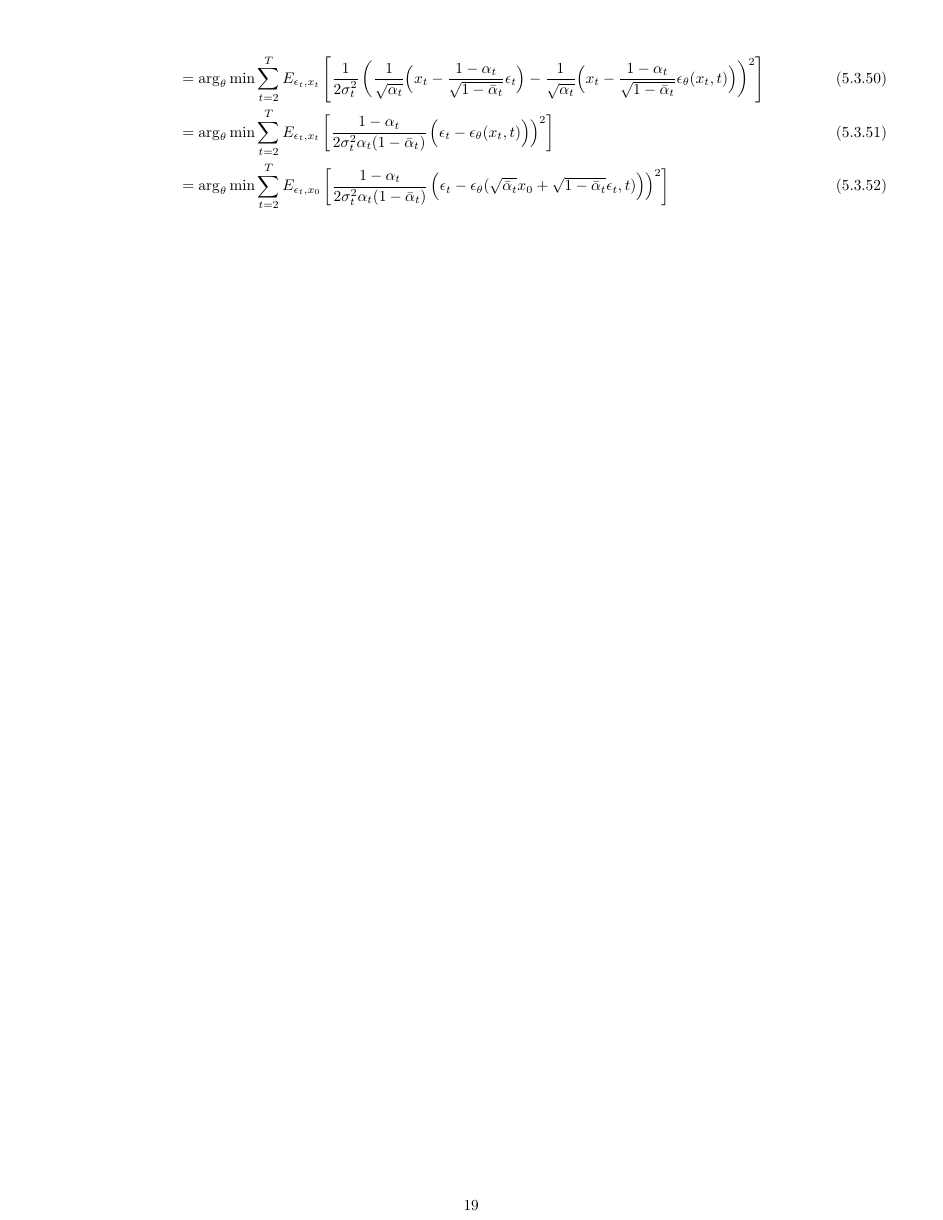
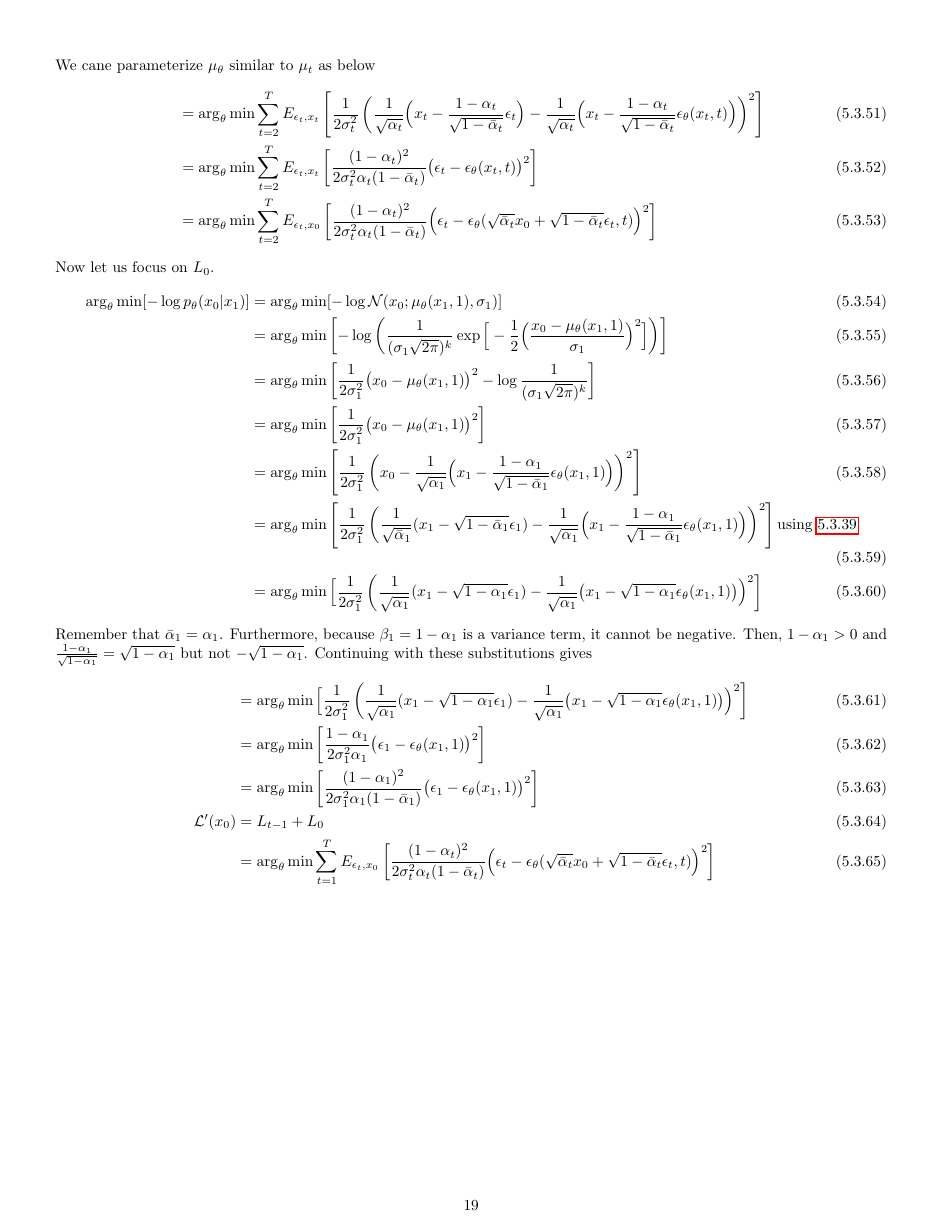
Before and after one commit to Dj-Polyester/AI-Book, a LaTeX document (AI_book.tex): page 19 of 19. Compiled offline with pdfLaTeX.

Commit message:
Update AI_book.tex

```diff
--- a/AI_book.tex
+++ b/AI_book.tex
@@ -744,9 +745,29 @@ If we use a constant variance $\Sigma_\theta = \sigma_t^2$, we can use the deriv
     &= \arg_\theta\min \sum_{t=2}^TE_{\epsilon_t, x_t}\left[\frac{1}{2\sigma_t^2}(\bar{\mu}_t-\mu_\theta)^2\right]\\
     &= \arg_\theta\min \sum_{t=2}^TE_{\epsilon_t, x_t}\left[\frac{1}{2\sigma_t^2}\left(\frac{1}{\sqrt{\alpha_t}} \Big(x_t - \frac{1 - \alpha_t}{\sqrt{1 - \bar{\alpha}_t}} \epsilon_t \Big)-\mu_\theta(x_t,t)\right)^2\right]
 \end{align}
+We cane parameterize $\mu_\theta$ similar to $\mu_t$ as below
 \begin{align}
     &= \arg_\theta\min \sum_{t=2}^TE_{\epsilon_t, x_t}\left[\frac{1}{2\sigma_t^2}\left(\frac{1}{\sqrt{\alpha_t}} \Big(x_t - \frac{1 - \alpha_t}{\sqrt{1 - \bar{\alpha}_t}} \epsilon_t \Big)-\frac{1}{\sqrt{\alpha_t}} \Big(x_t - \frac{1 - \alpha_t}{\sqrt{1 - \bar{\alpha}_t}} \epsilon_\theta(x_t,t) \Big)\right)^2\right]\\
-    &= \arg_\theta\min \sum_{t=2}^TE_{\epsilon_t, x_t}\left[\frac{1-\alpha_t}{2\sigma_t^2\alpha_t(1 - \bar{\alpha}_t)}\left(\epsilon_t-\epsilon_\theta(x_t,t) \Big)\right)^2\right]\\
-    &= \arg_\theta\min \sum_{t=2}^TE_{\epsilon_t, x_0}\left[\frac{1-\alpha_t}{2\sigma_t^2\alpha_t(1 - \bar{\alpha}_t)}\left(\epsilon_t-\epsilon_\theta(\sqrt{\bar{\alpha}_t}x_0 + \sqrt{1 - \bar{\alpha}_t}\epsilon_t,t) \Big)\right)^2\right]
+    &= \arg_\theta\min \sum_{t=2}^TE_{\epsilon_t, x_t}\left[\frac{(1-\alpha_t)^2}{2\sigma_t^2\alpha_t(1 - \bar{\alpha}_t)}\big(\epsilon_t-\epsilon_\theta(x_t,t) \big)^2\right]\\
+    &= \arg_\theta\min \sum_{t=2}^TE_{\epsilon_t, x_0}\left[\frac{(1-\alpha_t)^2}{2\sigma_t^2\alpha_t(1 - \bar{\alpha}_t)}\Big(\epsilon_t-\epsilon_\theta(\sqrt{\bar{\alpha}_t}x_0 + \sqrt{1 - \bar{\alpha}_t}\epsilon_t,t) \Big)^2\right]
+\end{align}
+Now let us focus on $L_0$.
+\begin{align}
+    \arg_\theta\min[-\log p_\theta(x_0 | x_1)]
+    &= \arg_\theta\min[-\log \mathcal{N}(x_0; \mu_\theta(x_1, 1), \sigma_1)]\\
+    &= \arg_\theta\min\left[-\log \left(\frac {1}{(\sigma_1\sqrt{2\pi})^k} \exp\Big[-{\frac {1}{2}}\Big(\frac {x_0-\mu_\theta(x_1, 1)}{\sigma_1}\Big)^2\Big]\right)\right]\\
+    &= \arg_\theta\min\left[{\frac {1}{2\sigma_1^2}}\big(x_0-\mu_\theta(x_1, 1)\big)^2-\log \frac {1}{(\sigma_1\sqrt{2\pi})^k}\right]\\
+    &= \arg_\theta\min\left[{\frac {1}{2\sigma_1^2}}\big(x_0-\mu_\theta(x_1, 1)\big)^2\right]\\
+    &= \arg_\theta\min\left[{\frac {1}{2\sigma_1^2}}\left(x_0-\frac{1}{\sqrt{\alpha_1}} \Big(x_1 - \frac{1 - \alpha_1}{\sqrt{1 - \bar{\alpha}_1}} \epsilon_\theta(x_1,1) \Big)\right)^2\right]\\
+    &= \arg_\theta\min\left[{\frac {1}{2\sigma_1^2}}\left(\frac{1}{\sqrt{\bar{\alpha}_1}}(x_1 - \sqrt{1 - \bar{\alpha}_1}\epsilon_1)-\frac{1}{\sqrt{\alpha_1}} \Big(x_1 - \frac{1 - \alpha_1}{\sqrt{1 - \bar{\alpha}_1}} \epsilon_\theta(x_1,1) \Big)\right)^2\right]\text{using~\ref{x02xt}}\\
+    &= \arg_\theta\min\Big[{\frac {1}{2\sigma_1^2}}\left(\frac{1}{\sqrt{\alpha_1}}(x_1 - \sqrt{1 - \alpha_1}\epsilon_1)-\frac{1}{\sqrt{\alpha_1}} \big(x_1 - \sqrt{1 - \alpha_1} \epsilon_\theta(x_1,1) \big)\Big)^2\right]
+\end{align}
+Remember that $\bar{\alpha}_1 = \alpha_1$. Furthermore, because $\beta_1 = 1-\alpha_1$ is a variance term, it cannot be negative. Then, $1-\alpha_1 > 0$ and $\frac{1-\alpha_1}{\sqrt{1-\alpha_1}} = \sqrt{1-\alpha_1}$ but not $-\sqrt{1-\alpha_1}$. Continuing with these substitutions gives
+\begin{align}
+    &= \arg_\theta\min\Big[{\frac {1}{2\sigma_1^2}}\left(\frac{1}{\sqrt{\alpha_1}}(x_1 - \sqrt{1 - \alpha_1}\epsilon_1)-\frac{1}{\sqrt{\alpha_1}} \big(x_1 - \sqrt{1 - \alpha_1} \epsilon_\theta(x_1,1) \big)\Big)^2\right]\\
+    &= \arg_\theta\min\left[\frac{1-\alpha_1}{2\sigma_1^2\alpha_1}\big(\epsilon_1-\epsilon_\theta(x_1,1) \big)^2\right]\\
+    &= \arg_\theta\min\left[\frac{(1-\alpha_1)^2}{2\sigma_1^2\alpha_1(1 - \bar{\alpha}_1)}\big(\epsilon_1-\epsilon_\theta(x_1,1) \big)^2\right]\\
+    \mathcal{L'}(x_0) &= L_{t-1}+L_0\\
+    &= \arg_\theta\min \sum_{t=1}^TE_{\epsilon_t, x_0}\left[\frac{(1-\alpha_t)^2}{2\sigma_t^2\alpha_t(1 - \bar{\alpha}_t)}\Big(\epsilon_t-\epsilon_\theta(\sqrt{\bar{\alpha}_t}x_0 + \sqrt{1 - \bar{\alpha}_t}\epsilon_t,t) \Big)^2\right]
 \end{align}
 \end{document}
```
Also changed, not shown: AI_book.tex (7 more changed lines).
